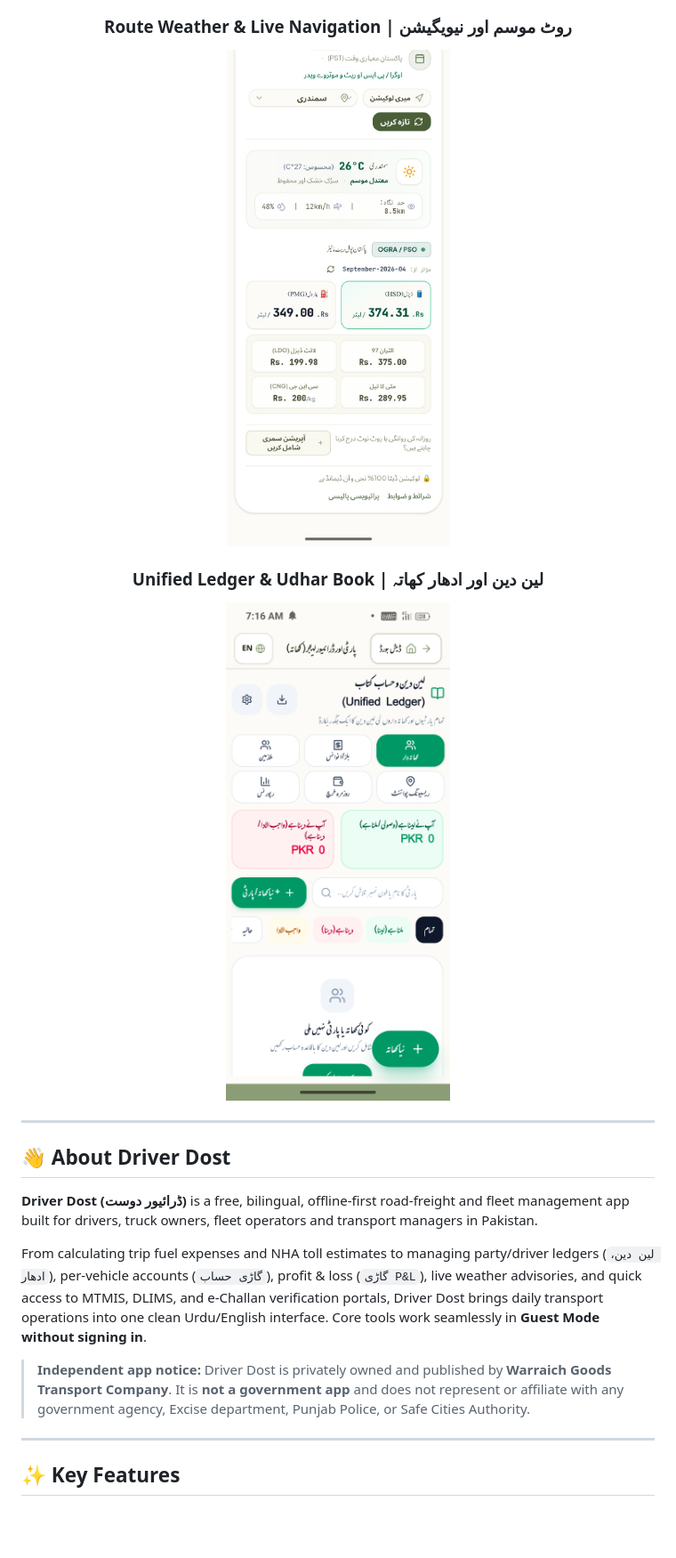
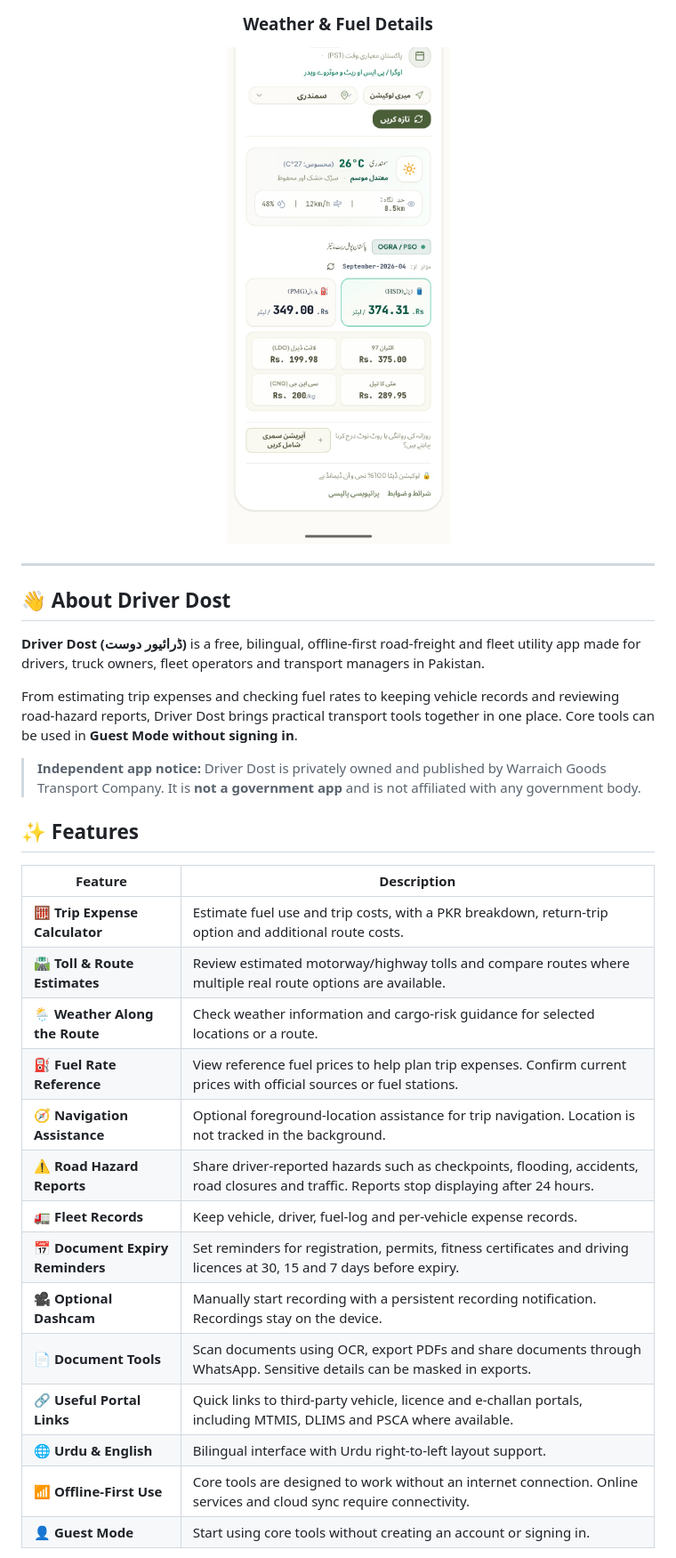
Before and after one commit to zahdan-443/Warraich-Goods, a Markdown page: README.md, the part around one of its changes. Shown at 89% size. Drawn GitHub-style; pictures changed too: assets/udhar-book.png (deleted); blank space fills up the shorter version.

```diff
--- a/README.md
+++ b/README.md
@@ -35,10 +35,7 @@ Samundri, Punjab, Pakistan
 <img src="assets/weather-fuel-screen.png" alt="Driver Dost weather and fuel screen" width="280">
 
-### Route Weather & Live Navigation | روٹ موسم اور نیویگیشن
-<img src="assets/weather-fuel-details.png" alt="Driver Dost weather and route details" width="280">
-
-### Unified Ledger & Udhar Book | لین دین اور ادھار کھاتہ
-<img src="assets/udhar-book.png" alt="Driver Dost Udhar Book and Unified Ledger" width="280">
+### Weather & Fuel Details
+<img src="assets/weather-fuel-details.png" alt="Driver Dost weather and fuel details" width="280">
 
 </div>
 
@@ -46,13 +43,28 @@ Samundri, Punjab, Pakistan
 
 ## 👋 About Driver Dost
 
-**Driver Dost (ڈرائیور دوست)** is a free, bilingual, offline-first road-freight and fleet management app built for drivers, truck owners, fleet operators and transport managers in Pakistan.
+**Driver Dost (ڈرائیور دوست)** is a free, bilingual, offline-first road-freight and fleet utility app made for drivers, truck owners, fleet operators and transport managers in Pakistan.
 
-From calculating trip fuel expenses and NHA toll estimates to managing party/driver ledgers (`لین دین، ادھار`), per-vehicle accounts (`گاڑی حساب`), profit & loss (`گاڑی P&L`), live weather advisories, and quick access to MTMIS, DLIMS, and e-Challan verification portals, Driver Dost brings daily transport operations into one clean Urdu/English interface. Core tools work seamlessly in **Guest Mode without signing in**.
+From estimating trip expenses and checking fuel rates to keeping vehicle records and reviewing road-hazard reports, Driver Dost brings practical transport tools together in one place. Core tools can be used in **Guest Mode without signing in**.
 
-> **Independent app notice:** Driver Dost is privately owned and published by **Warraich Goods Transport Company**. It is **not a government app** and does not represent or affiliate with any government agency, Excise department, Punjab Police, or Safe Cities Authority.
+> **Independent app notice:** Driver Dost is privately owned and published by Warraich Goods Transport Company. It is **not a government app** and is not affiliated with any government body.
 
----
+## ✨ Features
 
-## ✨ Key Features
+| Feature | Description |
+|---|---|
+| 🧮 **Trip Expense Calculator** | Estimate fuel use and trip costs, with a PKR breakdown, return-trip option and additional route costs. |
+| 🛣️ **Toll & Route Estimates** | Review estimated motorway/highway tolls and compare routes where multiple real route options are available. |
+| 🌦️ **Weather Along the Route** | Check weather information and cargo-risk guidance for selected locations or a route. |
+| ⛽ **Fuel Rate Reference** | View reference fuel prices to help plan trip expenses. Confirm current prices with official sources or fuel stations. |
+| 🧭 **Navigation Assistance** | Optional foreground-location assistance for trip navigation. Location is not tracked in the background. |
+| ⚠️ **Road Hazard Reports** | Share driver-reported hazards such as checkpoints, flooding, accidents, road closures and traffic. Reports stop displaying after 24 hours. |
+| 🚛 **Fleet Records** | Keep vehicle, driver, fuel-log and per-vehicle expense records. |
+| 📅 **Document Expiry Reminders** | Set reminders for registration, permits, fitness certificates and driving licences at 30, 15 and 7 days before expiry. |
+| 🎥 **Optional Dashcam** | Manually start recording with a persistent recording notification. Recordings stay on the device. |
+| 📄 **Document Tools** | Scan documents using OCR, export PDFs and share documents through WhatsApp. Sensitive details can be masked in exports. |
+| 🔗 **Useful Portal Links** | Quick links to third-party vehicle, licence and e-challan portals, including MTMIS, DLIMS and PSCA where available. |
+| 🌐 **Urdu & English** | Bilingual interface with Urdu right-to-left layout support. |
+| 📶 **Offline-First Use** | Core tools are designed to work without an internet connection. Online services and cloud sync require connectivity. |
+| 👤 **Guest Mode** | Start using core tools without creating an account or signing in. |
 
```
Also changed, not shown: other parts of README.md (+46 -85 lines), AGENTS.md (+1 -1 lines), assets/weather-fuel-screen.png, 14 other files.
